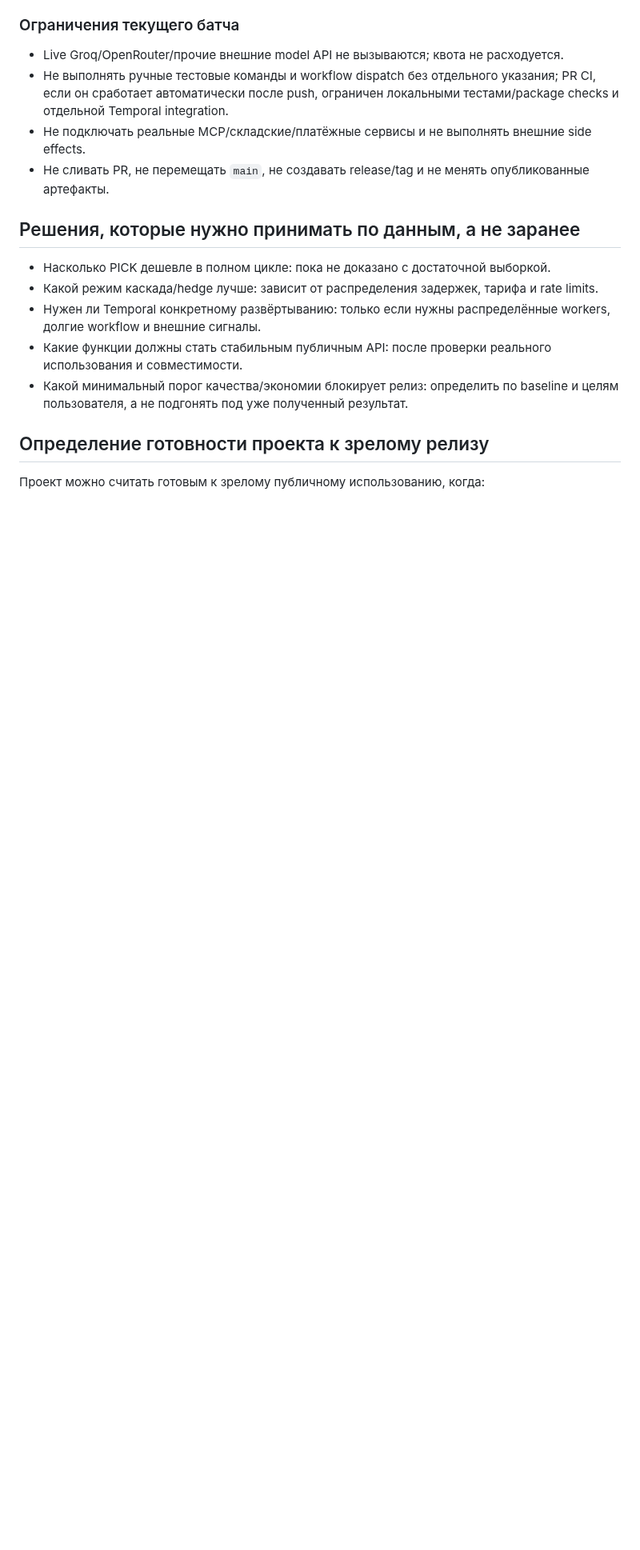
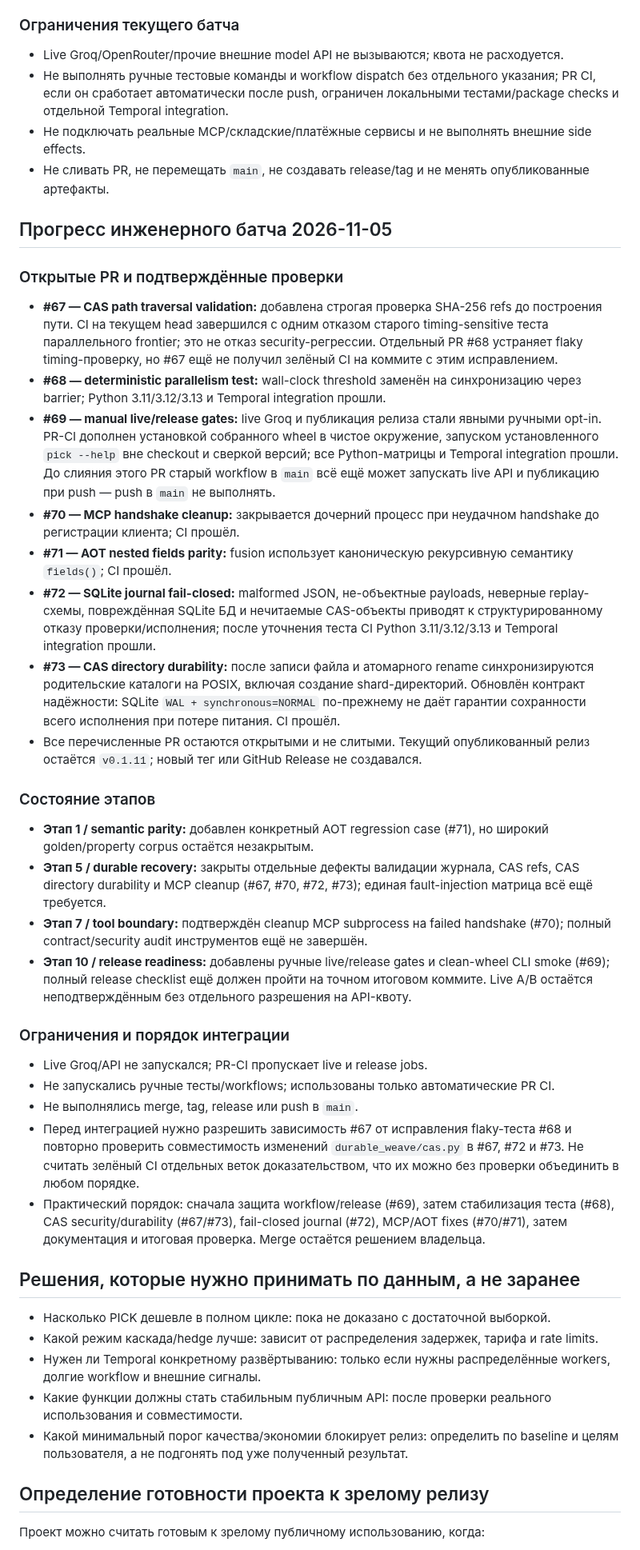
Before and after one commit to JoTalbot/picklang, a Markdown page: ROADMAP.md, the part around one of its changes. Shown at 80% size. Drawn GitHub-style; blank space fills up the shorter version.

Commit message:
docs: record November 5 release-readiness batch

```diff
--- a/ROADMAP.md
+++ b/ROADMAP.md
@@ -195,6 +195,34 @@
 - Не подключать реальные MCP/складские/платёжные сервисы и не выполнять внешние side effects.
 - Не сливать PR, не перемещать `main`, не создавать release/tag и не менять опубликованные артефакты.
 
+## Прогресс инженерного батча 2026-11-05
+
+### Открытые PR и подтверждённые проверки
+
+- **#67 — CAS path traversal validation:** добавлена строгая проверка SHA-256 refs до построения пути. CI на текущем head завершился с одним отказом старого timing-sensitive теста параллельного frontier; это не отказ security-регрессии. Отдельный PR #68 устраняет flaky timing-проверку, но #67 ещё не получил зелёный CI на коммите с этим исправлением.
+- **#68 — deterministic parallelism test:** wall-clock threshold заменён на синхронизацию через barrier; Python 3.11/3.12/3.13 и Temporal integration прошли.
+- **#69 — manual live/release gates:** live Groq и публикация релиза стали явными ручными opt-in. PR-CI дополнен установкой собранного wheel в чистое окружение, запуском установленного `pick --help` вне checkout и сверкой версий; все Python-матрицы и Temporal integration прошли. До слияния этого PR старый workflow в `main` всё ещё может запускать live API и публикацию при push — push в `main` не выполнять.
+- **#70 — MCP handshake cleanup:** закрывается дочерний процесс при неудачном handshake до регистрации клиента; CI прошёл.
+- **#71 — AOT nested fields parity:** fusion использует каноническую рекурсивную семантику `fields()`; CI прошёл.
+- **#72 — SQLite journal fail-closed:** malformed JSON, не-объектные payloads, неверные replay-схемы, повреждённая SQLite БД и нечитаемые CAS-объекты приводят к структурированному отказу проверки/исполнения; после уточнения теста CI Python 3.11/3.12/3.13 и Temporal integration прошли.
+- **#73 — CAS directory durability:** после записи файла и атомарного rename синхронизируются родительские каталоги на POSIX, включая создание shard-директорий. Обновлён контракт надёжности: SQLite `WAL + synchronous=NORMAL` по-прежнему не даёт гарантии сохранности всего исполнения при потере питания. CI прошёл.
+- Все перечисленные PR остаются открытыми и не слитыми. Текущий опубликованный релиз остаётся `v0.1.11`; новый тег или GitHub Release не создавался.
+
+### Состояние этапов
+
+- **Этап 1 / semantic parity:** добавлен конкретный AOT regression case (#71), но широкий golden/property corpus остаётся незакрытым.
+- **Этап 5 / durable recovery:** закрыты отдельные дефекты валидации журнала, CAS refs, CAS directory durability и MCP cleanup (#67, #70, #72, #73); единая fault-injection матрица всё ещё требуется.
+- **Этап 7 / tool boundary:** подтверждён cleanup MCP subprocess на failed handshake (#70); полный contract/security audit инструментов ещё не завершён.
+- **Этап 10 / release readiness:** добавлены ручные live/release gates и clean-wheel CLI smoke (#69); полный release checklist ещё должен пройти на точном итоговом коммите. Live A/B остаётся неподтверждённым без отдельного разрешения на API-квоту.
+
+### Ограничения и порядок интеграции
+
+- Live Groq/API не запускался; PR-CI пропускает live и release jobs.
+- Не запускались ручные тесты/workflows; использованы только автоматические PR CI.
+- Не выполнялись merge, tag, release или push в `main`.
+- Перед интеграцией нужно разрешить зависимость #67 от исправления flaky-теста #68 и повторно проверить совместимость изменений `durable_weave/cas.py` в #67, #72 и #73. Не считать зелёный CI отдельных веток доказательством, что их можно без проверки объединить в любом порядке.
+- Практический порядок: сначала защита workflow/release (#69), затем стабилизация теста (#68), CAS security/durability (#67/#73), fail-closed journal (#72), MCP/AOT fixes (#70/#71), затем документация и итоговая проверка. Merge остаётся решением владельца.
+
 ## Решения, которые нужно принимать по данным, а не заранее
 
 - Насколько PICK дешевле в полном цикле: пока не доказано с достаточной выборкой.
```
Also changed, not shown: other parts of ROADMAP.md (+2 -2 lines).
